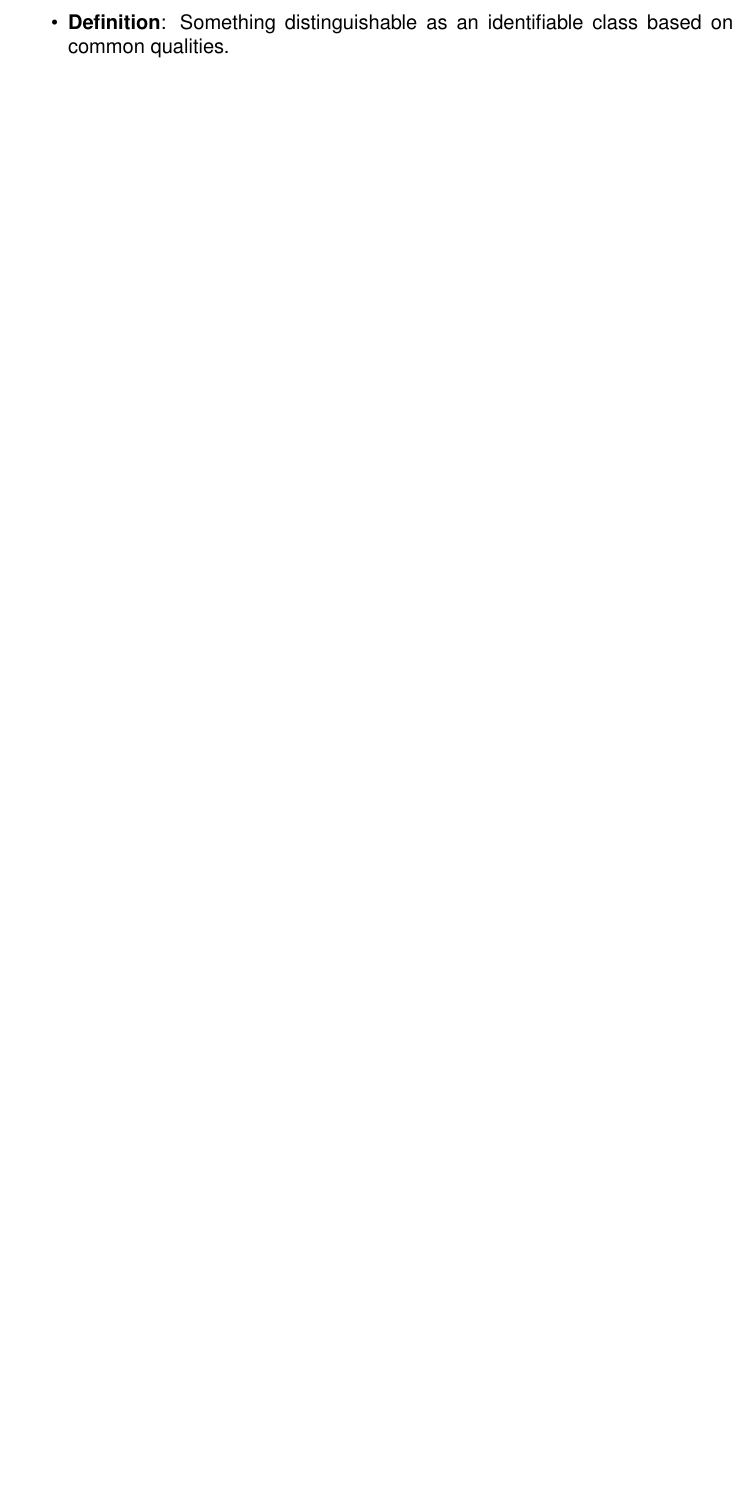
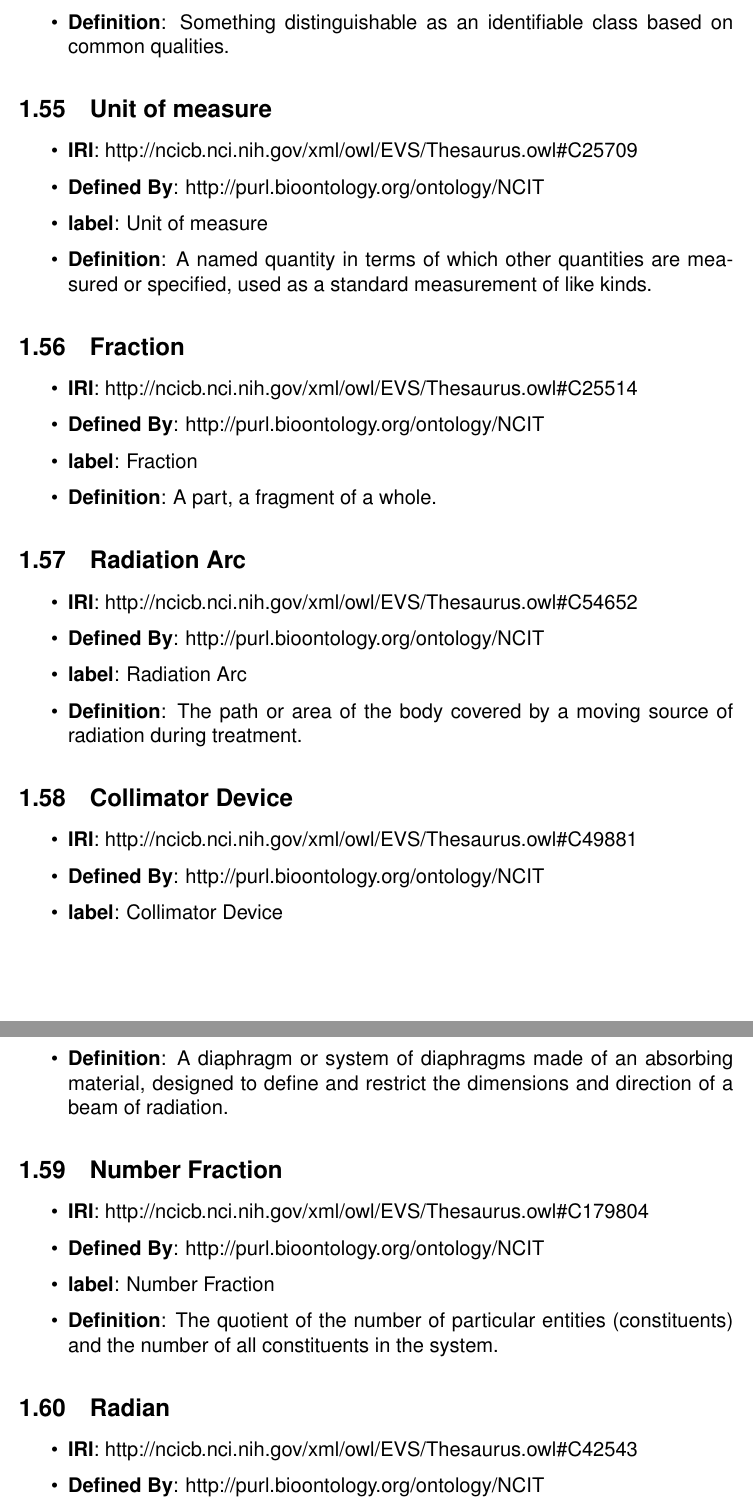
Before and after one commit to RadiationOncologyOntology/ROO, a LaTeX document (owl/main.tex): part of page 15 of 15 before the commit and two parts of pages 15 and 16 of 16 after it, the two joined at a grey line, cut so that both start at the same text, the shorter picture padded with empty space. Compiled offline with pdfLaTeX.

Commit message:
refactor: added new classes

```diff
--- a/owl/main.tex
+++ b/owl/main.tex
@@ -617,6 +617,63 @@ Radiobiology Studies to Ontology}
 	\item \textbf{label}: Type
 	\item \textbf{Definition}: Something distinguishable as an identifiable class based on common qualities.
 \end{itemize}
+
+  \subsection{Unit of measure}
+
+\begin{itemize}
+	\item \textbf{IRI}: http://ncicb.nci.nih.gov/xml/owl/EVS/Thesaurus.owl\#C25709
+	\item \textbf{Defined By}: http://purl.bioontology.org/ontology/NCIT
+	\item \textbf{label}: Unit of measure
+	\item \textbf{Definition}: A named quantity in terms of which other quantities are measured or specified, used as a standard measurement of like kinds.
+\end{itemize}
+
+  \subsection{Fraction}
+
+\begin{itemize}
+	\item \textbf{IRI}: http://ncicb.nci.nih.gov/xml/owl/EVS/Thesaurus.owl\#C25514
+	\item \textbf{Defined By}: http://purl.bioontology.org/ontology/NCIT
+	\item \textbf{label}: Fraction
+	\item \textbf{Definition}: A part, a fragment of a whole.
+\end{itemize}
+
+  \subsection{Radiation Arc}
+
+\begin{itemize}
+	\item \textbf{IRI}: http://ncicb.nci.nih.gov/xml/owl/EVS/Thesaurus.owl\#C54652
+	\item \textbf{Defined By}: http://purl.bioontology.org/ontology/NCIT
+	\item \textbf{label}: Radiation Arc
+	\item \textbf{Definition}: The path or area of the body covered by a moving source of radiation during treatment.
+\end{itemize}
+
+  \subsection{Collimator Device}
+
+\begin{itemize}
+	\item \textbf{IRI}: http://ncicb.nci.nih.gov/xml/owl/EVS/Thesaurus.owl\#C49881
+	\item \textbf{Defined By}: http://purl.bioontology.org/ontology/NCIT
+	\item \textbf{label}: Collimator Device
+	\item \textbf{Definition}: A diaphragm or system of diaphragms made of an absorbing material, designed to define and restrict the dimensions and direction of a beam of radiation.
+\end{itemize}
+
+  \subsection{Number Fraction}
+
+\begin{itemize}
+	\item \textbf{IRI}: http://ncicb.nci.nih.gov/xml/owl/EVS/Thesaurus.owl\#C179804
+	\item \textbf{Defined By}: http://purl.bioontology.org/ontology/NCIT
+	\item \textbf{label}: Number Fraction
+	\item \textbf{Definition}: The quotient of the number of particular entities (constituents) and the number of all constituents in the system.
+\end{itemize}
+
+
+  \subsection{Radian}
+
+\begin{itemize}
+	\item \textbf{IRI}: http://ncicb.nci.nih.gov/xml/owl/EVS/Thesaurus.owl\#C42543
+	\item \textbf{Defined By}: http://purl.bioontology.org/ontology/NCIT
+	\item \textbf{label}: Radian
+	\item \textbf{Definition}: TA SI-derived unit of plane angle measurement defined and named by James Thomson in 1873. One radian is the plane angle between two radii of a circle that cuts off on the circumference an arc equal in length to the radius. There are 2pi radians in a complete circle. SI units: m/m = 1.
+\end{itemize}
+
+
   \nocite{JS06}
 
   \newpage
```
Also changed, not shown: 1 other file.
